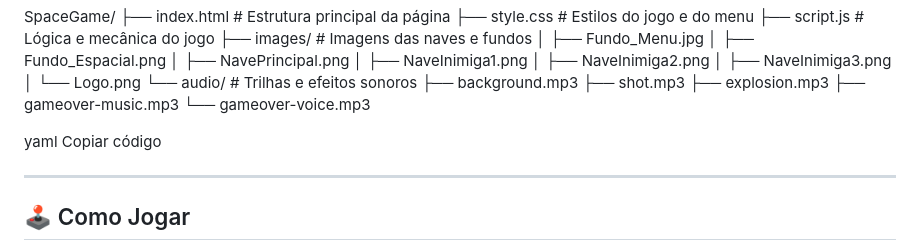
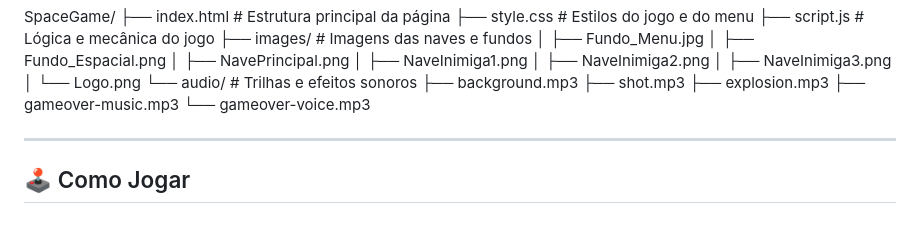
Before and after one commit to Straquicini/Space_Game, a Markdown page: README.md, the part around the change. Drawn GitHub-style; blank space fills up the shorter version.

```diff
--- a/README.md
+++ b/README.md
@@ -40,9 +40,6 @@ SpaceGame/
 ├── explosion.mp3
 ├── gameover-music.mp3
 └── gameover-voice.mp3
-
-yaml
-Copiar código
 
 ---
 
```
